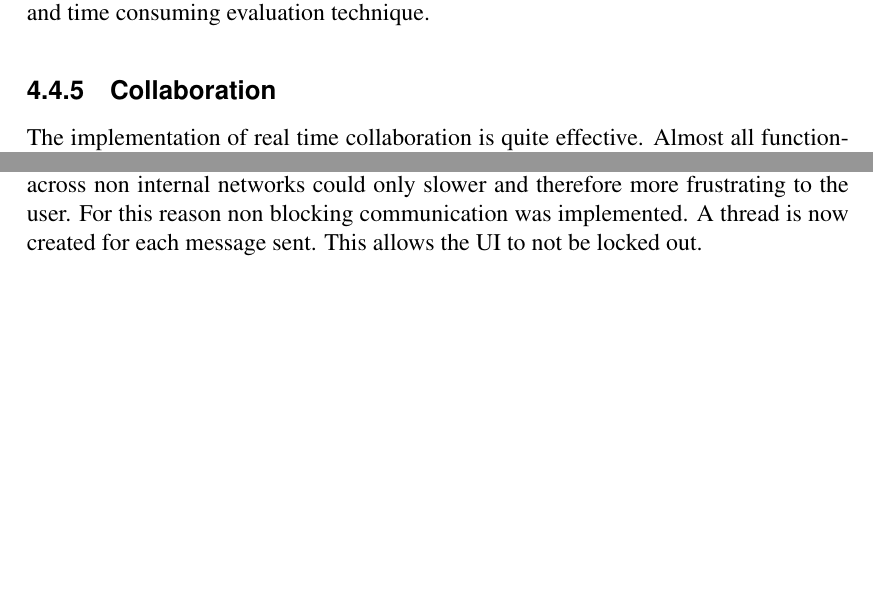
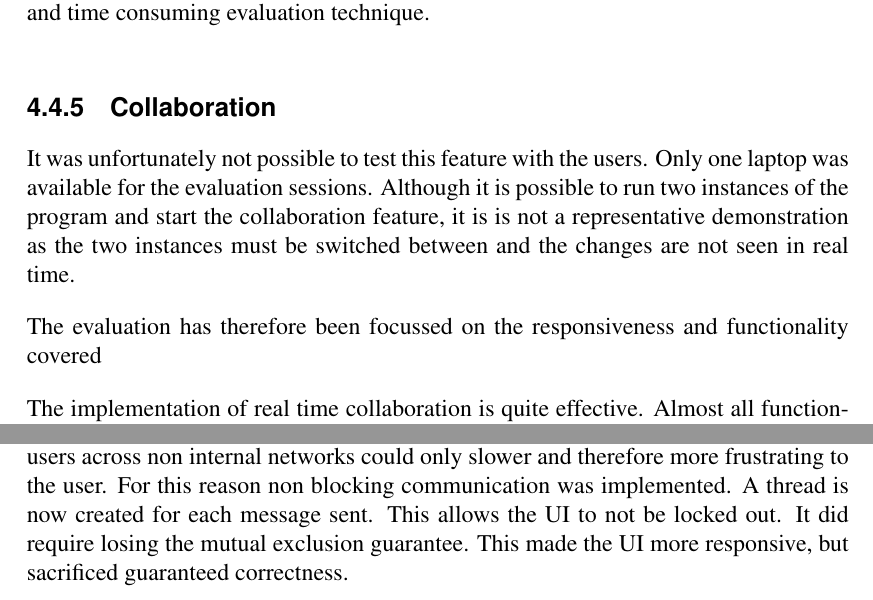
Before and after one commit to jkhulme/mpp2, a LaTeX thesis (mpp2.tex, which reads evaluation.tex): two parts of page 56 of 70, joined at a grey line, cut so that both start at the same text, the shorter picture padded with empty space. Compiled offline with pdfLaTeX.

Commit message:
a fair chunk of evaluation done

```diff
--- a/evaluation.tex
+++ b/evaluation.tex
@@ -183,9 +183,13 @@ The users were also not able to spend a significant amount of time using the too
 
 \subsection{Collaboration}
 
+It was unfortunately not possible to test this feature with the users.  Only one laptop was available for the evaluation sessions.  Although it is possible to run two instances of the program and start the collaboration feature, it is is not a representative demonstration as the two instances must be switched between and the changes are not seen in real time.
+
+The evaluation has therefore been focussed on the responsiveness and functionality covered
+
 The implementation of real time collaboration is quite effective.  Almost all functionality that can be in a solo session has been implemented for collaborative work.  The only features that haven't are the large plot \tdi{Is this correct.} \tdi{Why was this not done in real time}.  This means that users are not limited in the actions that they can perform.
 
-The initial implementation of collaboration was note responsive enough.  It used blocking communication, effectively providing a lock around each action that affects the visualisation.  This involved waiting for a response from the collaborator to say that the change had been applied.  This meant having the user locked out of the \ac{UI} for duration of the round trip of the message.  The collaboration features were only tested on internal networks where that duration would be minimal.  Even with minimal duration it was a frustrating experience being locked out of the \ac{UI}.  Communication to users across non internal networks could only slower and therefore more frustrating to the user.  For this reason non blocking communication was implemented.  A thread is now created for each message sent.  This allows the \ac{UI} to not be locked out.
+The initial implementation of collaboration was note responsive enough.  It used blocking communication, effectively providing a lock around each action that affects the visualisation.  This involved waiting for a response from the collaborator to say that the change had been applied.  This meant having the user locked out of the \ac{UI} for duration of the round trip of the message.  The collaboration features were only tested on internal networks where that duration would be minimal.  Even with minimal duration it was a frustrating experience being locked out of the \ac{UI}.  Communication to users across non internal networks could only slower and therefore more frustrating to the user.  For this reason non blocking communication was implemented.  A thread is now created for each message sent.  This allows the \ac{UI} to not be locked out.  It did require losing the mutual exclusion guarantee.  This made the \ac{UI} more responsive, but sacrificed guaranteed correctness.
 
 \subsection{Search Results}
 \tdi{move this into evaluation?}
```
Also changed, not shown: mpp2.pdf.
